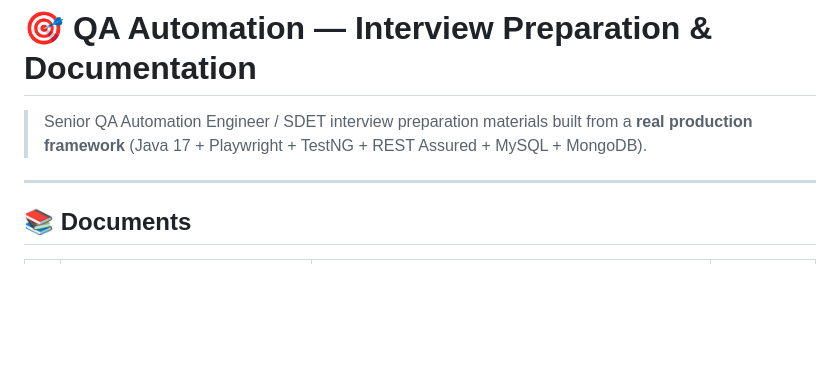
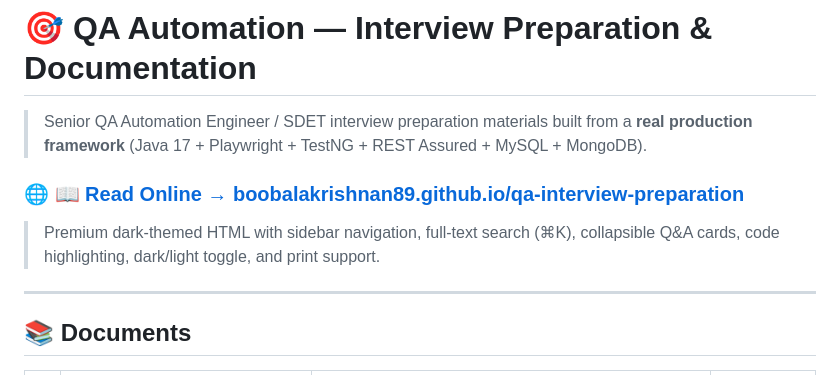
Before and after one commit to boobalakrishnan89/qa-interview-preparation, a Markdown page: README.md, the part around the change. Rendered like a GitHub page; blank space fills up the shorter version.

Commit message:
docs: Add live GitHub Pages URL to README

```diff
--- a/README.md
+++ b/README.md
@@ -1,6 +1,10 @@
 # 🎯 QA Automation — Interview Preparation & Documentation
 
 > Senior QA Automation Engineer / SDET interview preparation materials built from a **real production framework** (Java 17 + Playwright + TestNG + REST Assured + MySQL + MongoDB).
+
+### 🌐 [📖 Read Online → boobalakrishnan89.github.io/qa-interview-preparation](https://boobalakrishnan89.github.io/qa-interview-preparation/)
+
+> Premium dark-themed HTML with sidebar navigation, full-text search (⌘K), collapsible Q&A cards, code highlighting, dark/light toggle, and print support.
 
 ---
 
```
